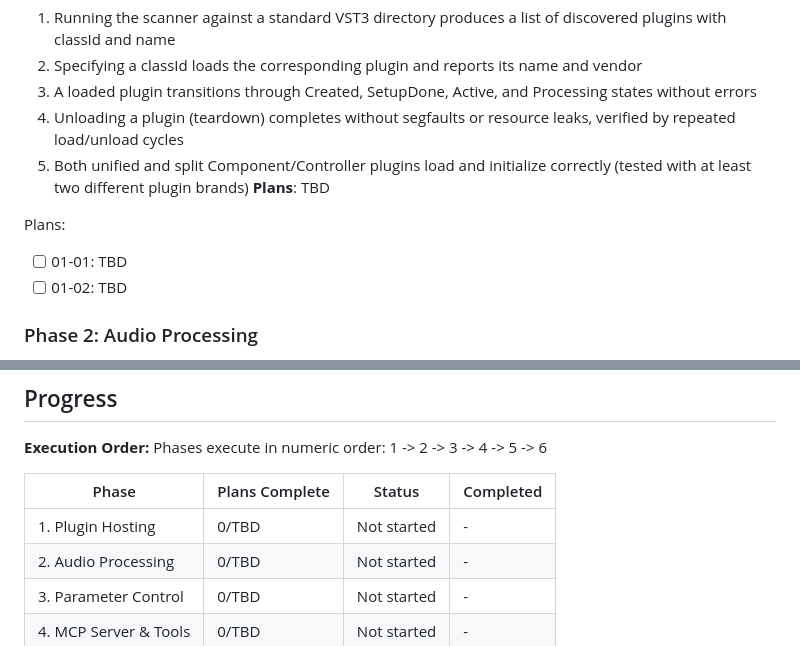
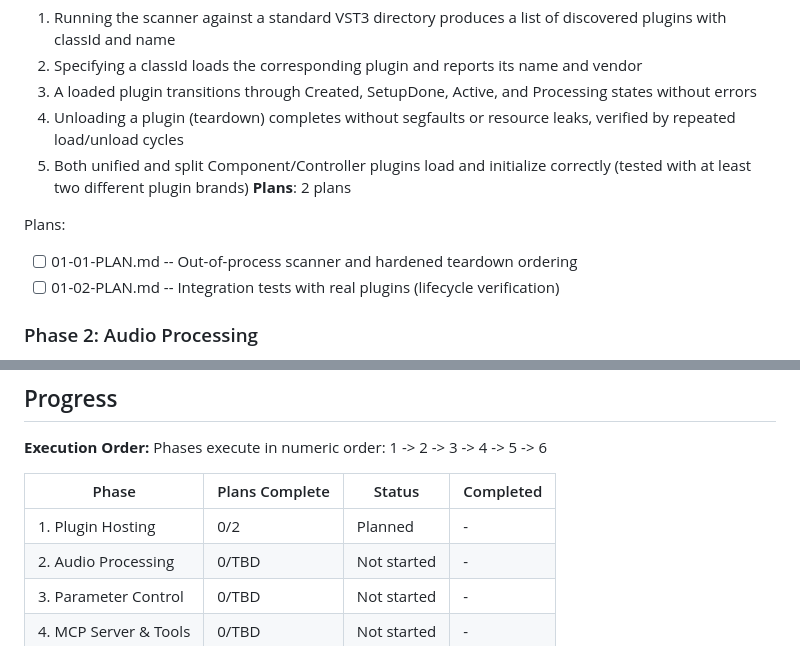
Before and after one commit to joshuagrzech/vst3-mcp, a Markdown page: .planning/ROADMAP.md, 2 parts joined by grey strips. Rendered like a GitHub page.

Commit message:
docs(01-plugin-hosting): create phase plan

```diff
--- a/.planning/ROADMAP.md
+++ b/.planning/ROADMAP.md
@@ -31,11 +31,11 @@ Decimal phases appear between their surrounding integers in numeric order.
   3. A loaded plugin transitions through Created, SetupDone, Active, and Processing states without errors
   4. Unloading a plugin (teardown) completes without segfaults or resource leaks, verified by repeated load/unload cycles
   5. Both unified and split Component/Controller plugins load and initialize correctly (tested with at least two different plugin brands)
-**Plans**: TBD
+**Plans**: 2 plans
 
 Plans:
-- [ ] 01-01: TBD
-- [ ] 01-02: TBD
+- [ ] 01-01-PLAN.md -- Out-of-process scanner and hardened teardown ordering
+- [ ] 01-02-PLAN.md -- Integration tests with real plugins (lifecycle verification)
 
 ### Phase 2: Audio Processing
 **Goal**: An audio file can be processed through the hosted child plugin with correct output
@@ -120,7 +120,7 @@ Phases execute in numeric order: 1 -> 2 -> 3 -> 4 -> 5 -> 6
 
 | Phase | Plans Complete | Status | Completed |
 |-------|----------------|--------|-----------|
-| 1. Plugin Hosting | 0/TBD | Not started | - |
+| 1. Plugin Hosting | 0/2 | Planned | - |
 | 2. Audio Processing | 0/TBD | Not started | - |
 | 3. Parameter Control | 0/TBD | Not started | - |
 | 4. MCP Server & Tools | 0/TBD | Not started | - |
```
Also changed, not shown: 2 other files.
